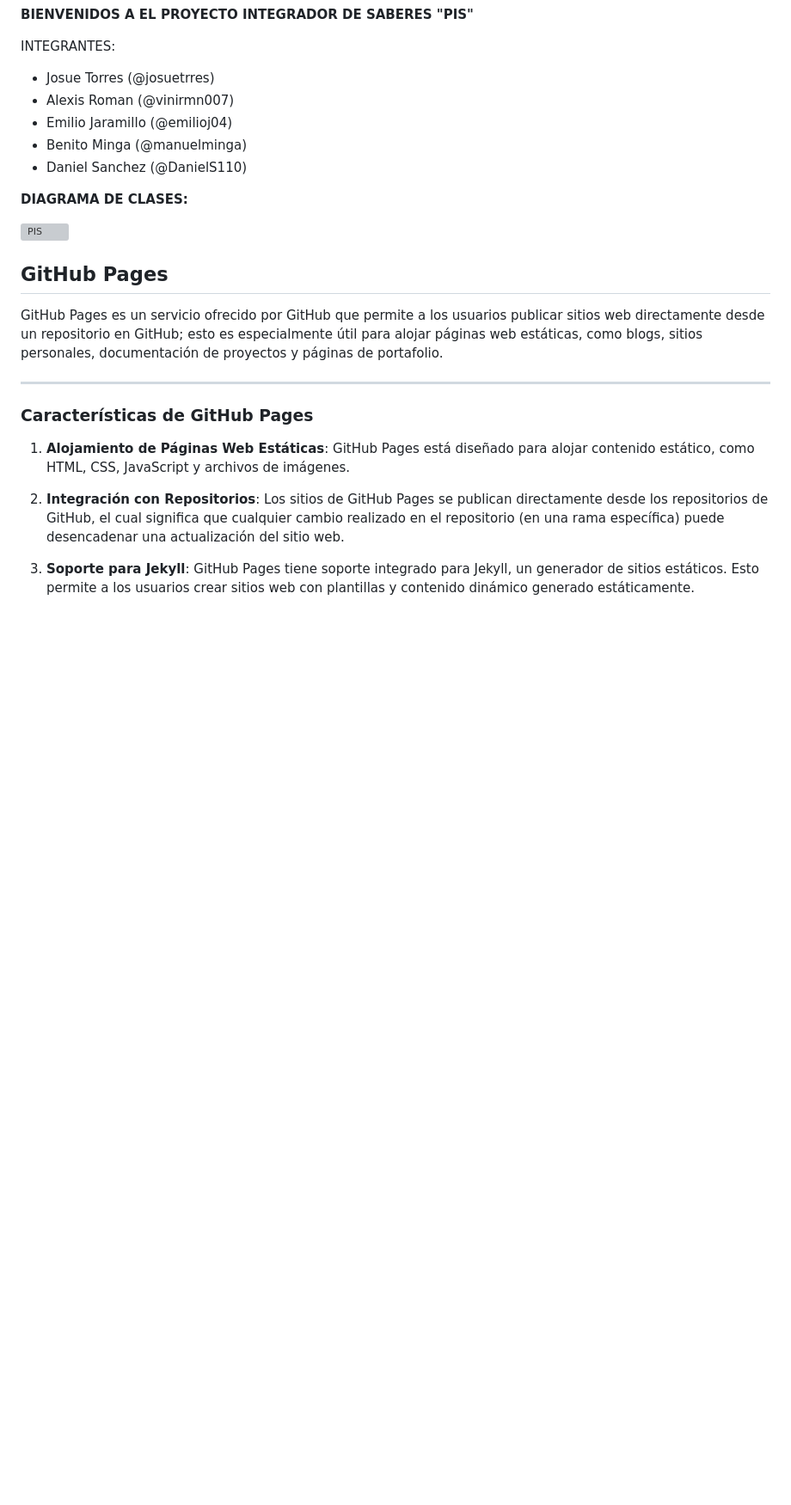
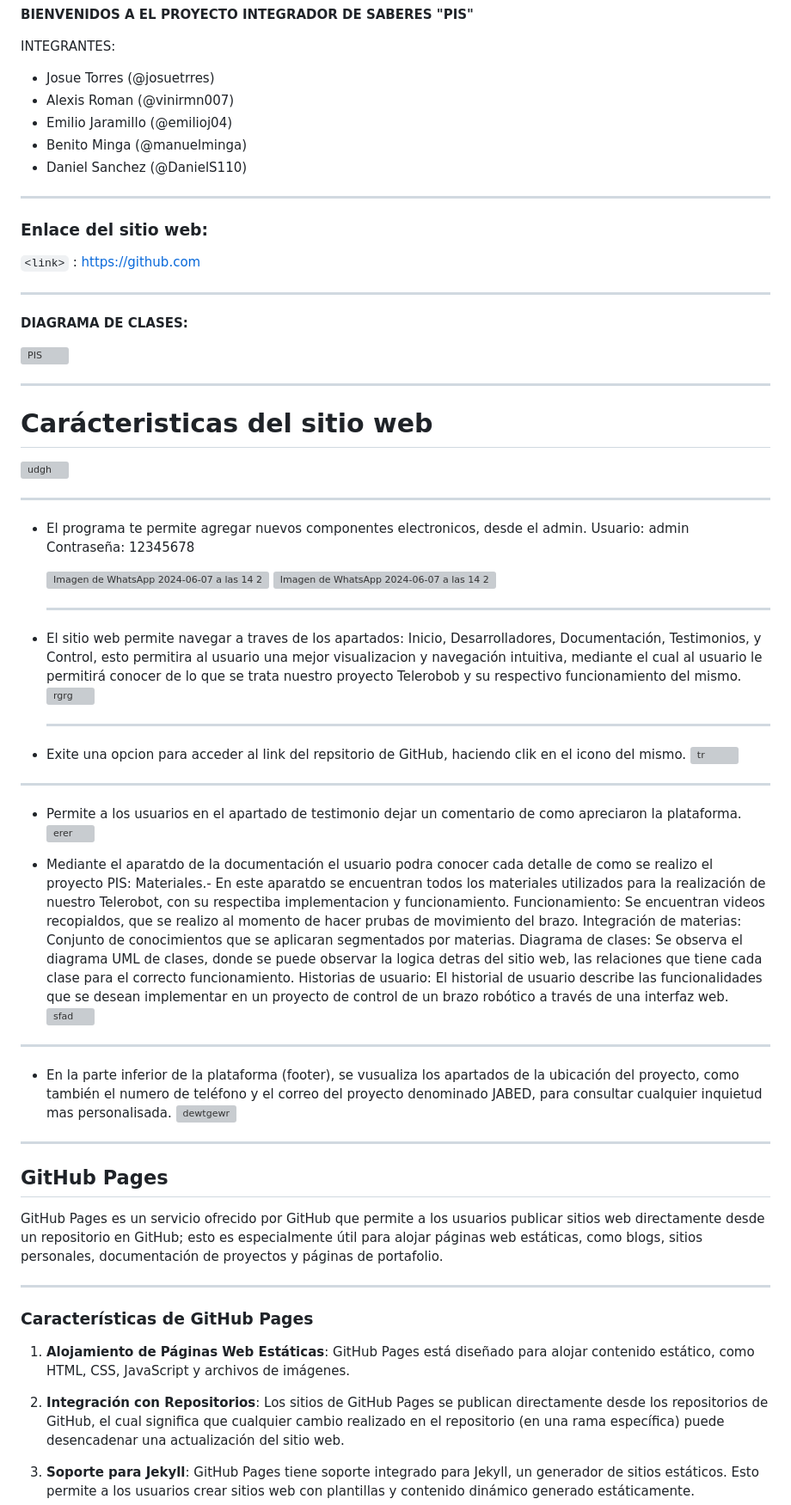
Before and after one commit to josuetrres/PIS, a Markdown page: README.md, the part around the change printed below. Shown: that part at 86% size. Rendered like a GitHub page; blank space fills up the shorter version; grey boxes are pictures that could not be loaded.

Commit message:
Mejorando documentación

```diff
--- a/README.md
+++ b/README.md
@@ -7,9 +7,56 @@ INTEGRANTES:
 - Benito Minga (@manuelminga)
 - Daniel Sanchez (@DanielS110)
 
+---
+
+### Enlace del sitio web:
+`<link>` : <https://github.com>
+
+---
 **DIAGRAMA DE CLASES:**
 
 ![PIS](https://github.com/josuetrres/PIS/assets/166523266/66bca65e-eeb0-44f2-ab53-42f265d3af67)
+
+---
+# Carácteristicas del sitio web
+![udgh](https://github.com/josuetrres/PIS/assets/166523434/ecbdf20c-06dc-48d4-bd73-fd9557c88804)
+
+---
+- El programa te permite agregar nuevos componentes electronicos, desde el admin.
+  Usuario: admin
+  Contraseña: 12345678
+
+  ![Imagen de WhatsApp 2024-06-07 a las 14 27 29_986f569a](https://github.com/josuetrres/PIS/assets/166523434/2b965c9e-cdc0-40b6-a0d9-a9a380b60446)
+  ![Imagen de WhatsApp 2024-06-07 a las 14 27 30_b5a0d824](https://github.com/josuetrres/PIS/assets/166523434/529a7bcd-104d-4d72-848f-5625fc7c749d)
+
+  ---
+
+- El sitio web permite navegar a traves de los apartados: Inicio, Desarrolladores, Documentación, Testimonios, y Control, esto permitira al usuario una mejor visualizacion y navegación intuitiva, mediante el cual al usuario le permitirá  conocer de lo que se trata nuestro proyecto Telerobob y su respectivo funcionamiento del mismo.
+  ![rgrg](https://github.com/josuetrres/PIS/assets/166523434/6a181809-08de-4b16-aa14-9211a677326a)
+
+  ---
+
+- Exite una opcion para acceder al link del repsitorio de GitHub, haciendo clik en el icono del mismo.
+![tr](https://github.com/josuetrres/PIS/assets/166523434/35a7900f-9b58-4ea8-a551-7fdbf71d9d82)
+
+---
+
+- Permite a los usuarios en el apartado de testimonio dejar un comentario de como apreciaron la plataforma.
+  ![erer](https://github.com/josuetrres/PIS/assets/166523434/d9b03ef4-61ad-4343-a778-255c0a470bc2)
+
+- Mediante el aparatdo de la documentación el usuario podra conocer cada detalle de como se realizo el proyecto PIS:
+  Materiales.- En este aparatdo se encuentran todos los materiales utilizados para la realización de nuestro Telerobot, con su respectiba implementacion y funcionamiento.
+  Funcionamiento: Se encuentran videos recopialdos, que se realizo al momento de hacer prubas de movimiento del brazo.
+  Integración de materias: Conjunto de conocimientos que se aplicaran segmentados por materias.
+  Diagrama de clases: Se observa el diagrama UML de clases, donde se puede observar la logica detras del sitio web, las relaciones que tiene cada clase para el correcto funcionamiento.
+  Historias de usuario: El historial de usuario describe las funcionalidades que se desean implementar en un proyecto de control de un brazo robótico a través de una interfaz web.
+  ![sfad](https://github.com/josuetrres/PIS/assets/166523434/aa6cf16f-e3e9-4a56-9690-1917ffc32faf)
+
+---
+- En la parte inferior de la plataforma (footer), se vusualiza los apartados de la ubicación del proyecto, como también el numero de teléfono y el correo del proyecto denominado JABED, para consultar cualquier inquietud mas personalisada.
+![dewtgewr](https://github.com/josuetrres/PIS/assets/166523434/a1821614-d4b7-4fdd-9206-ddfb6e7145c0)
+
+---
 
 ## GitHub Pages
 
```
Also changed, not shown: other parts of README.md (+0 -5 lines).
